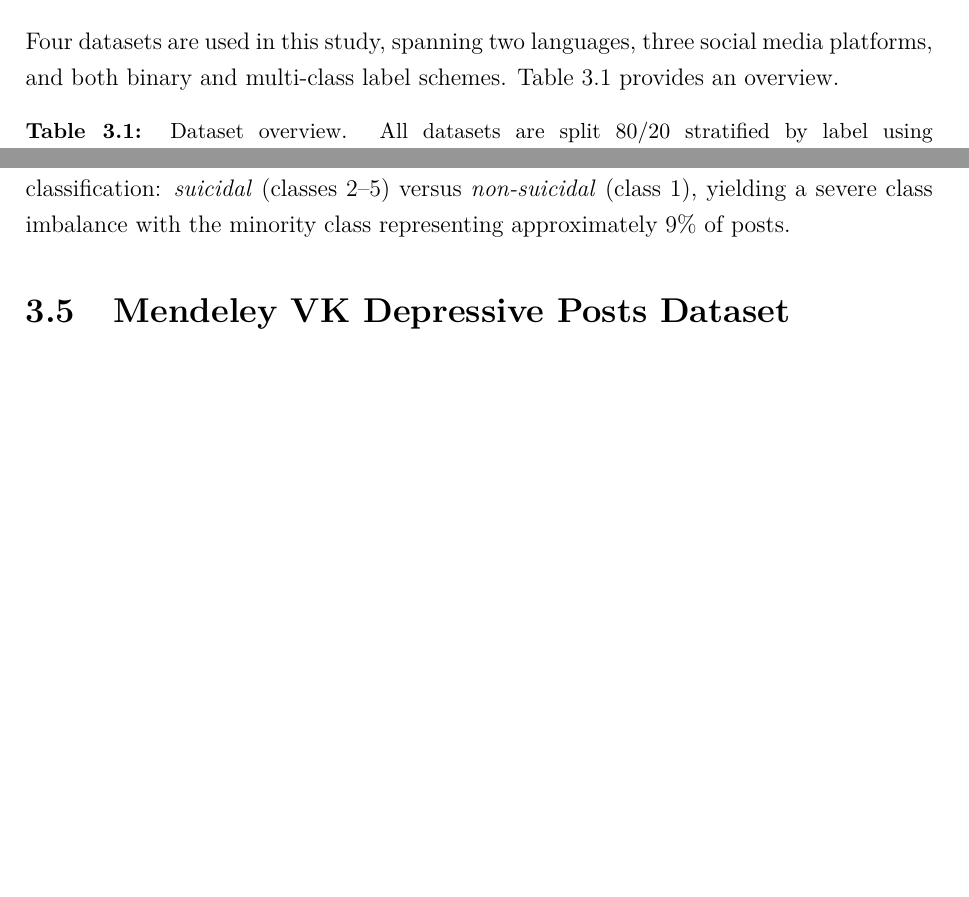
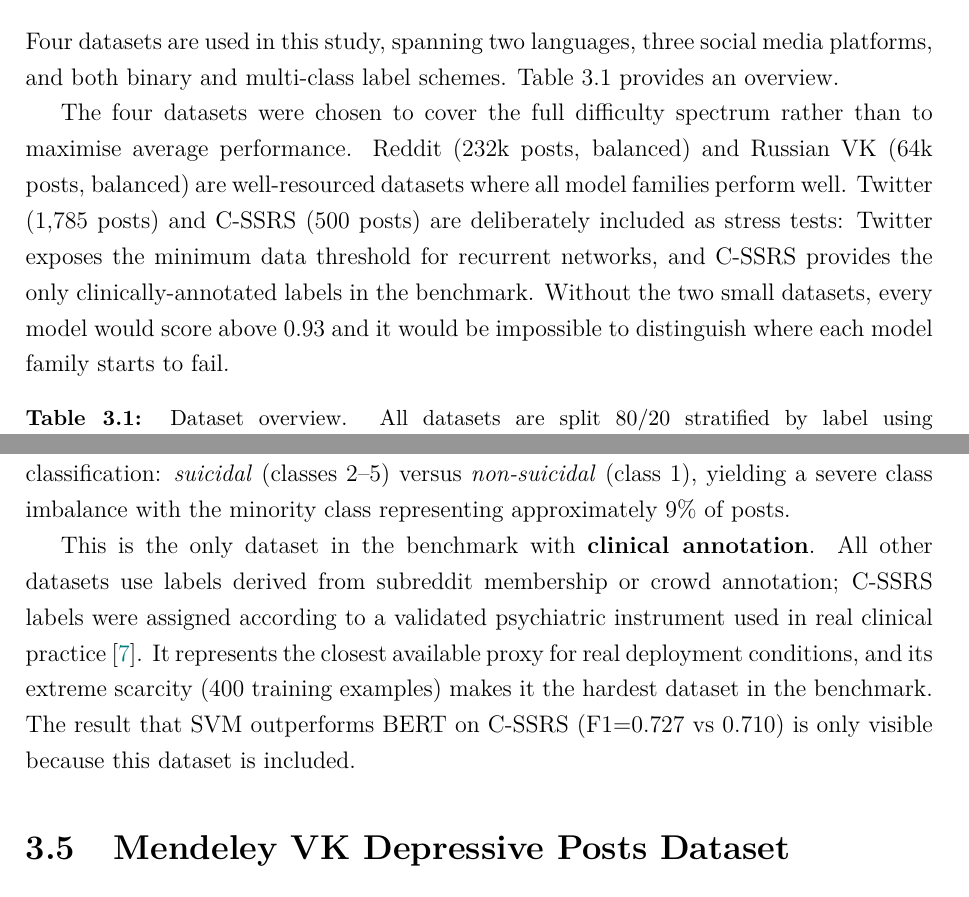
Before and after one commit to alinaerkul/suicidality-nlp, a LaTeX thesis (thesis/main.tex): two parts of pages 16 and 17 of 54 before the commit and two parts of pages 16 and 17 of 55 after it, joined at a grey line, cut so that both start at the same text, the shorter picture padded with empty space. Compiled offline with pdfLaTeX.

Commit message:
Thesis: explain role of Twitter and C-SSRS as stress-test datasets in overview and per-dataset sections

```diff
--- a/thesis/main.tex
+++ b/thesis/main.tex
@@ -228,6 +228,8 @@ Attention-based explanations offer an architecture-internal perspective \citep{c
 
 Four datasets are used in this study, spanning two languages, three social media platforms, and both binary and multi-class label schemes. Table~\ref{tab:datasets} provides an overview.
 
+The four datasets were chosen to cover the full difficulty spectrum rather than to maximise average performance. Reddit (232k posts, balanced) and Russian VK (64k posts, balanced) are well-resourced datasets where all model families perform well. Twitter (1,785 posts) and C-SSRS (500 posts) are deliberately included as stress tests: Twitter exposes the minimum data threshold for recurrent networks, and C-SSRS provides the only clinically-annotated labels in the benchmark. Without the two small datasets, every model would score above 0.93 and it would be impossible to distinguish where each model family starts to fail.
+
 \begin{table}[H]
 \centering
 \caption{Dataset overview. All datasets are split 80/20 stratified by label using \texttt{random\_state=42}.}
@@ -254,7 +258,9 @@ The Reddit Binary dataset contains 232,074 posts from the r/SuicideWatch and r/t
 
 \section{Reddit C-SSRS Dataset}
 
-The C-SSRS dataset contains 500 Reddit posts annotated using the Columbia Suicide Severity Rating Scale (C-SSRS), a validated clinical instrument. The original five-class scheme (Supportive, Ideation, Behaviour, Attempt, Indicator) is collapsed into a binary classification: \textit{suicidal} (classes 2–5) versus \textit{non-suicidal} (class 1), yielding a severe class imbalance with the minority class representing approximately 9\% of posts.
+The C-SSRS dataset contains 500 Reddit posts annotated using the Columbia Suicide Severity Rating Scale (C-SSRS), a validated clinical instrument. The original five-class scheme (Supportive, Ideation, Behaviour, Attempt, Indicator) is collapsed into a binary classification: \textit{suicidal} (classes 2--5) versus \textit{non-suicidal} (class 1), yielding a severe class imbalance with the minority class representing approximately 9\% of posts.
+
+This is the only dataset in the benchmark with \textbf{clinical annotation}. All other datasets use labels derived from subreddit membership or crowd annotation; C-SSRS labels were assigned according to a validated psychiatric instrument used in real clinical practice \citep{gaur2019knowledge}. It represents the closest available proxy for real deployment conditions, and its extreme scarcity (400 training examples) makes it the hardest dataset in the benchmark. The result that SVM outperforms BERT on C-SSRS (F1=0.727 vs 0.710) is only visible because this dataset is included.
 
 \section{Mendeley VK Depressive Posts Dataset}
 
```
Also changed, not shown: thesis/main.tex (2 more changed lines).
